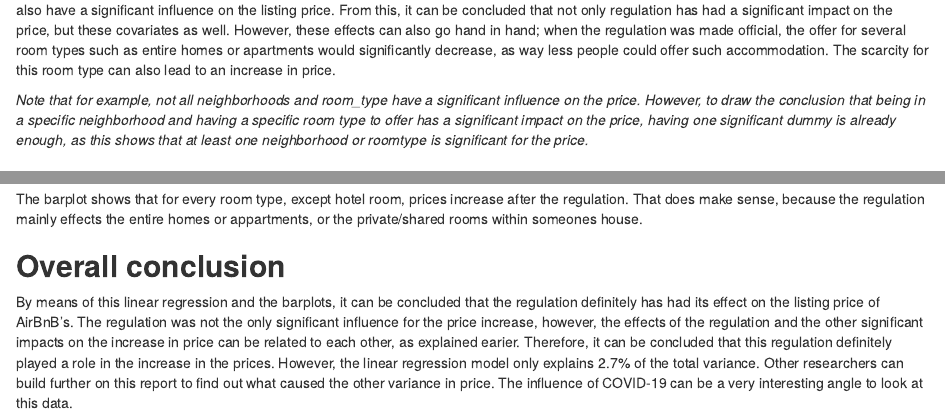
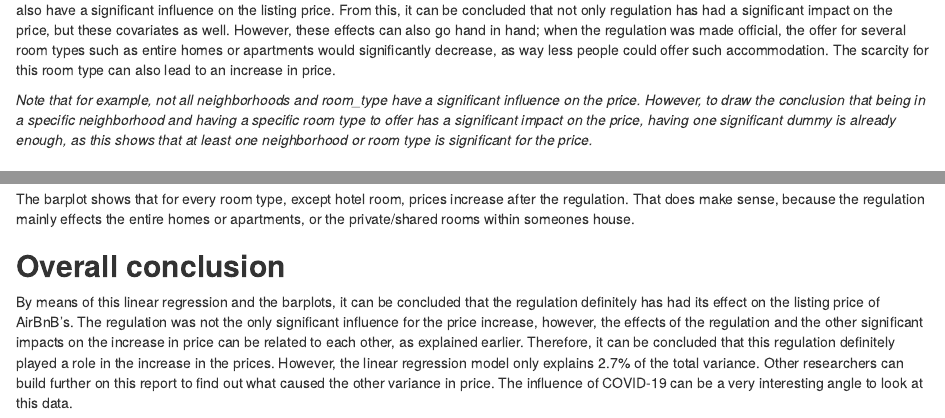
Before and after one commit to ehuckriede/Toronto_renting_regulations, an R Markdown document (src/paper/results_paper.Rmd): the page in a window 1100 px wide, from 610 px down, and a second part further down, joined at a grey line. Rendered offline with R 4.5, knitr and Pandoc, with nearby package versions; some code elsewhere in the file could not run offline; the gapminder table comes from the copy in Python's plotly package.

Commit message:
Fixed some minor spelling mistakes in the Rmd

````diff
--- a/src/paper/results_paper.Rmd
+++ b/src/paper/results_paper.Rmd
@@ -29,7 +29,7 @@ summary(price_lm)
 ```
 Here, it is directly noticeable that regulation has a significant, positive influence on the price. All covariates, except for the identity_verified_dummy, also have a significant influence on the listing price. From this, it can be concluded that not only regulation has had a significant impact on the price, but these covariates as well. However, these effects can also go hand in hand; when the regulation was made official, the offer for several room types such as entire homes or apartments would significantly decrease, as way less people could offer such accommodation. The scarcity for this room type can also lead to an increase in price.
 
-*Note that for example, not all neighborhoods and room_type have a significant influence on the price. However, to draw the conclusion that being in a specific neighborhood and having a specific room type to offer has a significant impact on the price, having one significant dummy is already enough, as this shows that at least one neighborhood or roomtype is significant for the price.*
+*Note that for example, not all neighborhoods and room_type have a significant influence on the price. However, to draw the conclusion that being in a specific neighborhood and having a specific room type to offer has a significant impact on the price, having one significant dummy is already enough, as this shows that at least one neighborhood or room type is significant for the price.*
 
 ## **Data visualization**
 ### **Data retrieval plots**
@@ -159,7 +159,7 @@ roomtype_price %>%
   theme_minimal() + scale_fill_discrete(labels = c("Before Regulation", "After Regulation"))
 
 ```
-The barplot shows that for every room type, except hotel room, prices increase after the regulation. That does make sense, because the regulation mainly effects the entire homes or appartments, or the private/shared rooms within someones house.
+The barplot shows that for every room type, except hotel room, prices increase after the regulation. That does make sense, because the regulation mainly effects the entire homes or apartments, or the private/shared rooms within someones house.
 
 ## **Overall conclusion**
-By means of this linear regression and the barplots, it can be concluded that the regulation definitely has had its effect on the listing price of AirBnB's. The regulation was not the only significant influence for the price increase, however, the effects of the regulation and the other significant impacts on the increase in price can be related to each other, as explained earier. Therefore, it can be concluded that this regulation definitely played a role in the increase in the prices. However, the linear regression model only explains 2.7% of the total variance. Other researchers can build further on this report to find out what caused the other variance in price. The influence of COVID-19 can be a very interesting angle to look at this data.
+By means of this linear regression and the barplots, it can be concluded that the regulation definitely has had its effect on the listing price of AirBnB's. The regulation was not the only significant influence for the price increase, however, the effects of the regulation and the other significant impacts on the increase in price can be related to each other, as explained earlier. Therefore, it can be concluded that this regulation definitely played a role in the increase in the prices. However, the linear regression model only explains 2.7% of the total variance. Other researchers can build further on this report to find out what caused the other variance in price. The influence of COVID-19 can be a very interesting angle to look at this data.
````
Also changed, not shown: src/paper/results_paper.Rmd (2 more changed lines).
